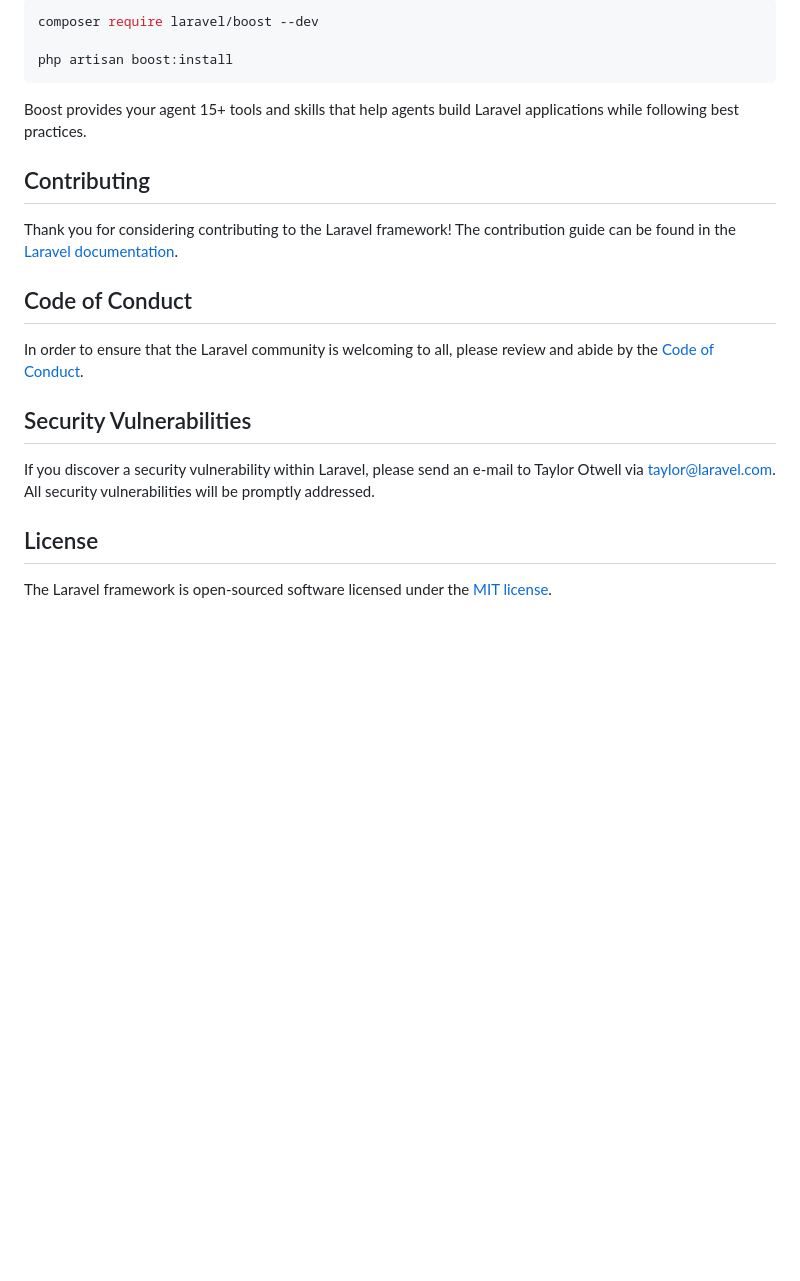
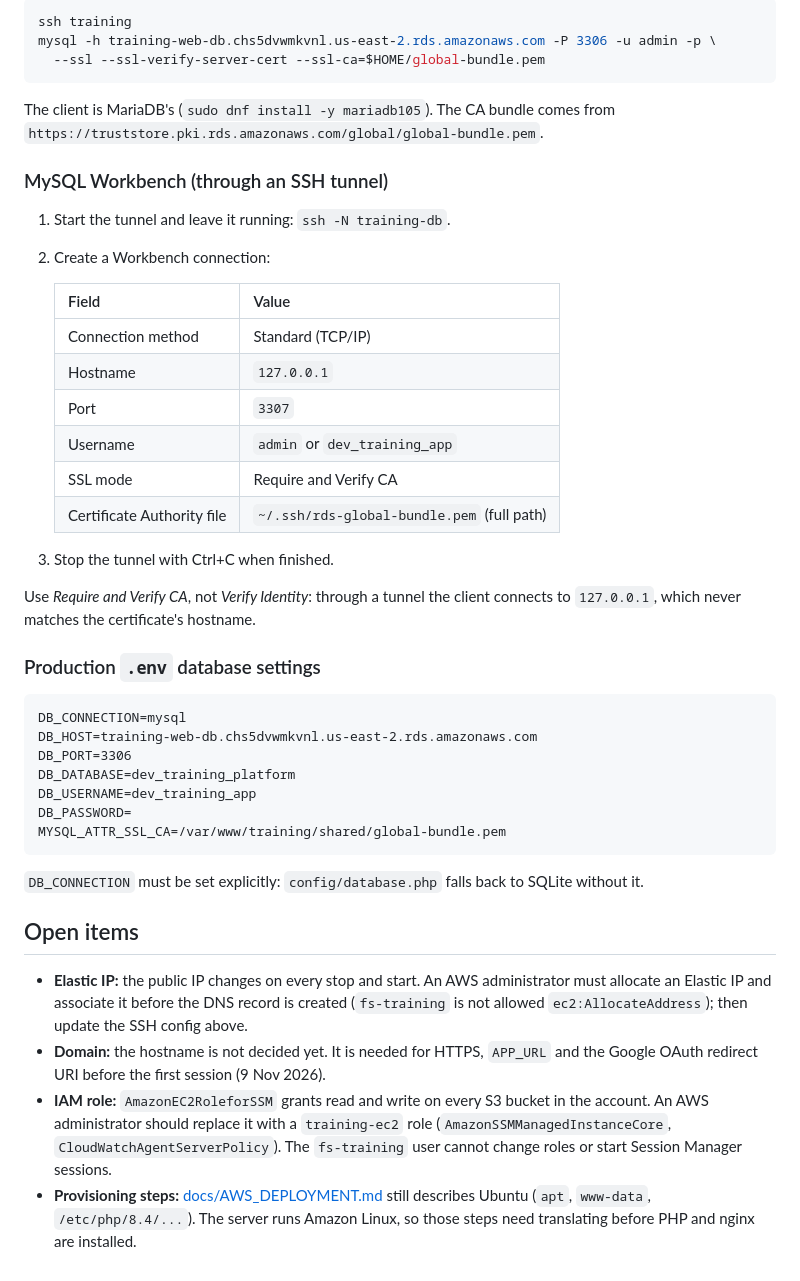
Before and after one commit to jpaldo/dev-training-platform, a Markdown page: README.md, the part around one of its changes. GitHub-like rendering; blank space fills up the shorter version.

````diff
--- a/README.md
+++ b/README.md
@@ -35,24 +78,47 @@ Laravel's predictable structure and conventions make it ideal for AI coding agen
 
 ```bash
-composer require laravel/boost --dev
-
-php artisan boost:install
+ssh training
+mysql -h training-web-db.chs5dvwmkvnl.us-east-2.rds.amazonaws.com -P 3306 -u admin -p \
+  --ssl --ssl-verify-server-cert --ssl-ca=$HOME/global-bundle.pem
 ```
 
-Boost provides your agent 15+ tools and skills that help agents build Laravel applications while following best practices.
+The client is MariaDB's (`sudo dnf install -y mariadb105`). The CA bundle comes from `https://truststore.pki.rds.amazonaws.com/global/global-bundle.pem`.
 
-## Contributing
+### MySQL Workbench (through an SSH tunnel)
 
-Thank you for considering contributing to the Laravel framework! The contribution guide can be found in the [Laravel documentation](https://laravel.com/docs/contributions).
+1. Start the tunnel and leave it running: `ssh -N training-db`.
+2. Create a Workbench connection:
 
-## Code of Conduct
+   | Field | Value |
+   |---|---|
+   | Connection method | Standard (TCP/IP) |
+   | Hostname | `127.0.0.1` |
+   | Port | `3307` |
+   | Username | `admin` or `dev_training_app` |
+   | SSL mode | Require and Verify CA |
+   | Certificate Authority file | `~/.ssh/rds-global-bundle.pem` (full path) |
 
-In order to ensure that the Laravel community is welcoming to all, please review and abide by the [Code of Conduct](https://laravel.com/docs/contributions#code-of-conduct).
+3. Stop the tunnel with Ctrl+C when finished.
 
-## Security Vulnerabilities
+Use *Require and Verify CA*, not *Verify Identity*: through a tunnel the client connects to `127.0.0.1`, which never matches the certificate's hostname.
 
-If you discover a security vulnerability within Laravel, please send an e-mail to Taylor Otwell via [taylor@laravel.com](mailto:taylor@laravel.com). All security vulnerabilities will be promptly addressed.
+### Production `.env` database settings
 
-## License
+```dotenv
+DB_CONNECTION=mysql
+DB_HOST=training-web-db.chs5dvwmkvnl.us-east-2.rds.amazonaws.com
+DB_PORT=3306
+DB_DATABASE=dev_training_platform
+DB_USERNAME=dev_training_app
+DB_PASSWORD=
+MYSQL_ATTR_SSL_CA=/var/www/training/shared/global-bundle.pem
+```
 
-The Laravel framework is open-sourced software licensed under the [MIT license](https://opensource.org/licenses/MIT).
+`DB_CONNECTION` must be set explicitly: `config/database.php` falls back to SQLite without it.
+
+## Open items
+
+- **Elastic IP:** the public IP changes on every stop and start. An AWS administrator must allocate an Elastic IP and associate it before the DNS record is created (`fs-training` is not allowed `ec2:AllocateAddress`); then update the SSH config above.
+- **Domain:** the hostname is not decided yet. It is needed for HTTPS, `APP_URL` and the Google OAuth redirect URI before the first session (9 Nov 2026).
+- **IAM role:** `AmazonEC2RoleforSSM` grants read and write on every S3 bucket in the account. An AWS administrator should replace it with a `training-ec2` role (`AmazonSSMManagedInstanceCore`, `CloudWatchAgentServerPolicy`). The `fs-training` user cannot change roles or start Session Manager sessions.
+- **Provisioning steps:** [docs/AWS_DEPLOYMENT.md](docs/AWS_DEPLOYMENT.md) still describes Ubuntu (`apt`, `www-data`, `/etc/php/8.4/...`). The server runs Amazon Linux, so those steps need translating before PHP and nginx are installed.
````
Also changed, not shown: other parts of README.md (+66 -23 lines).
